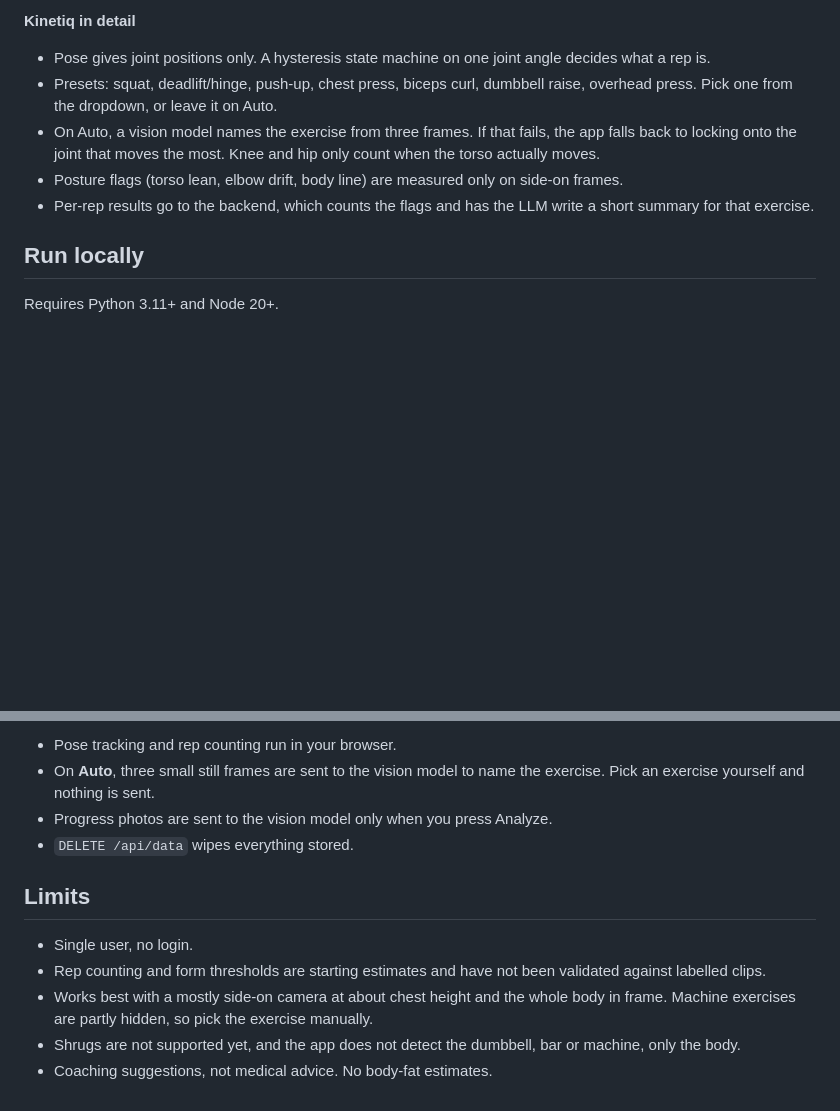
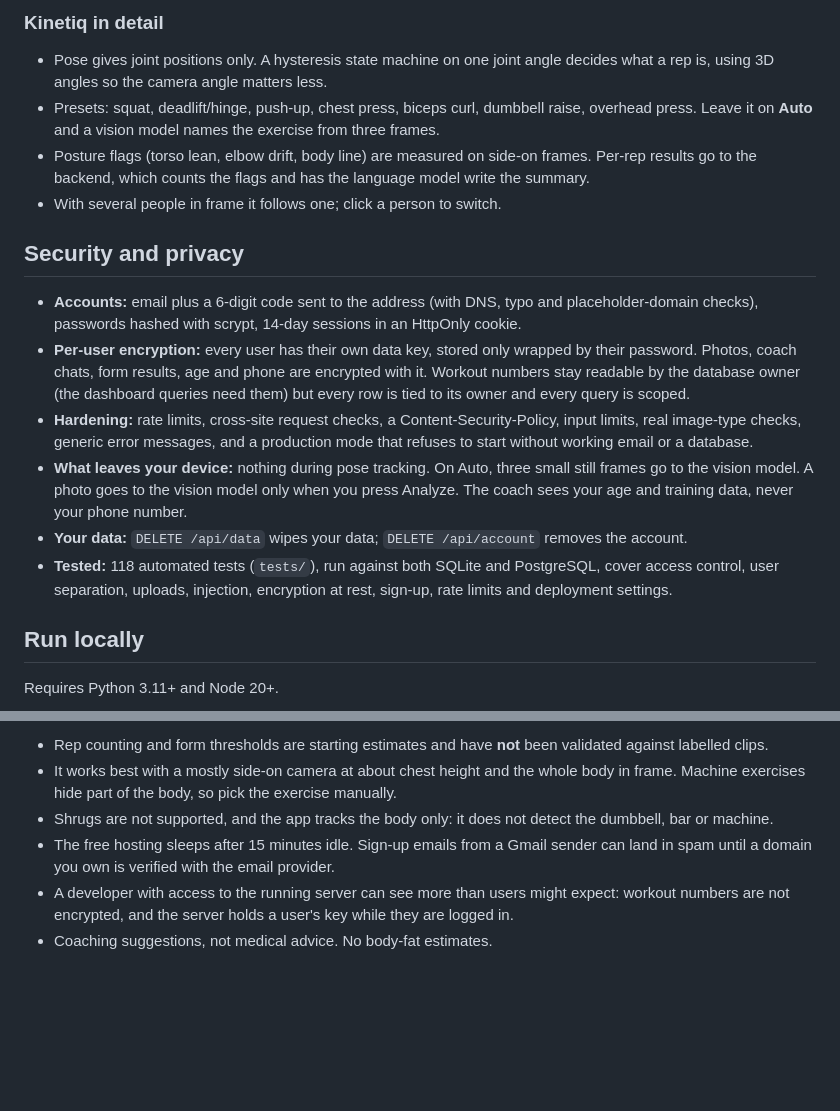
Before and after one commit to NuhaidN22/RepSight--AI-Fitness-Assistant, a Markdown page: README.md, 2 parts joined by grey strips. Drawn GitHub-style; blank space fills up the shorter version.

````diff
--- a/README.md
+++ b/README.md
@@ -24,11 +48,19 @@ Nebius Token Factory
 ```
 
-**Kinetiq in detail**
-- Pose gives joint positions only. A hysteresis state machine on one joint angle decides what a rep is.
-- Presets: squat, deadlift/hinge, push-up, chest press, biceps curl, dumbbell raise, overhead press. Pick one from the dropdown, or leave it on Auto.
-- On Auto, a vision model names the exercise from three frames. If that fails, the app falls back to locking onto the joint that moves the most. Knee and hip only count when the torso actually moves.
-- Posture flags (torso lean, elbow drift, body line) are measured only on side-on frames.
-- Per-rep results go to the backend, which counts the flags and has the LLM write a short summary for that exercise.
+### Kinetiq in detail
+- Pose gives joint positions only. A hysteresis state machine on one joint angle decides what a rep is, using 3D angles so the camera angle matters less.
+- Presets: squat, deadlift/hinge, push-up, chest press, biceps curl, dumbbell raise, overhead press. Leave it on **Auto** and a vision model names the exercise from three frames.
+- Posture flags (torso lean, elbow drift, body line) are measured on side-on frames. Per-rep results go to the backend, which counts the flags and has the language model write the summary.
+- With several people in frame it follows one; click a person to switch.
+
+## Security and privacy
+
+- **Accounts:** email plus a 6-digit code sent to the address (with DNS, typo and placeholder-domain checks), passwords hashed with scrypt, 14-day sessions in an HttpOnly cookie.
+- **Per-user encryption:** every user has their own data key, stored only wrapped by their password. Photos, coach chats, form results, age and phone are encrypted with it. Workout numbers stay readable by the database owner (the dashboard queries need them) but every row is tied to its owner and every query is scoped.
+- **Hardening:** rate limits, cross-site request checks, a Content-Security-Policy, input limits, real image-type checks, generic error messages, and a production mode that refuses to start without working email or a database.
+- **What leaves your device:** nothing during pose tracking. On Auto, three small still frames go to the vision model. A photo goes to the vision model only when you press Analyze. The coach sees your age and training data, never your phone number.
+- **Your data:** `DELETE /api/data` wipes your data; `DELETE /api/account` removes the account.
+- **Tested:** 118 automated tests (`tests/`), run against both SQLite and PostgreSQL, cover access control, user separation, uploads, injection, encryption at rest, sign-up, rate limits and deployment settings.
 
 ## Run locally
 
@@ -100,13 +126,7 @@ Any SMTP service works the same way (Brevo, SendGrid, Resend and others), by cha
 
-- Pose tracking and rep counting run in your browser.
-- On **Auto**, three small still frames are sent to the vision model to name the exercise. Pick an exercise yourself and nothing is sent.
-- Progress photos are sent to the vision model only when you press Analyze.
-- `DELETE /api/data` wipes everything stored.
-
-## Limits
-
-- Single user, no login.
-- Rep counting and form thresholds are starting estimates and have not been validated against labelled clips.
-- Works best with a mostly side-on camera at about chest height and the whole body in frame. Machine exercises are partly hidden, so pick the exercise manually.
-- Shrugs are not supported yet, and the app does not detect the dumbbell, bar or machine, only the body.
+- Rep counting and form thresholds are starting estimates and have **not** been validated against labelled clips.
+- It works best with a mostly side-on camera at about chest height and the whole body in frame. Machine exercises hide part of the body, so pick the exercise manually.
+- Shrugs are not supported, and the app tracks the body only: it does not detect the dumbbell, bar or machine.
+- The free hosting sleeps after 15 minutes idle. Sign-up emails from a Gmail sender can land in spam until a domain you own is verified with the email provider.
+- A developer with access to the running server can see more than users might expect: workout numbers are not encrypted, and the server holds a user's key while they are logged in.
 - Coaching suggestions, not medical advice. No body-fat estimates.
````
Also changed, not shown: other parts of README.md (+61 -43 lines), docs/screenshots/README.md (added, +10 -0 lines), docs/screenshots/dashboard.png (added), docs/screenshots/kinetiq.png (added), docs/screenshots/log.png (added), docs/screenshots/login.png (added), docs/screenshots/photos.png (added), docs/screenshots/sinew.png (added), 1 other file.
